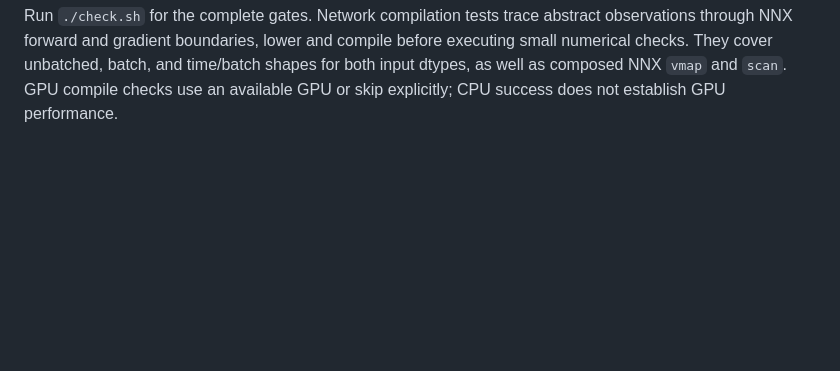
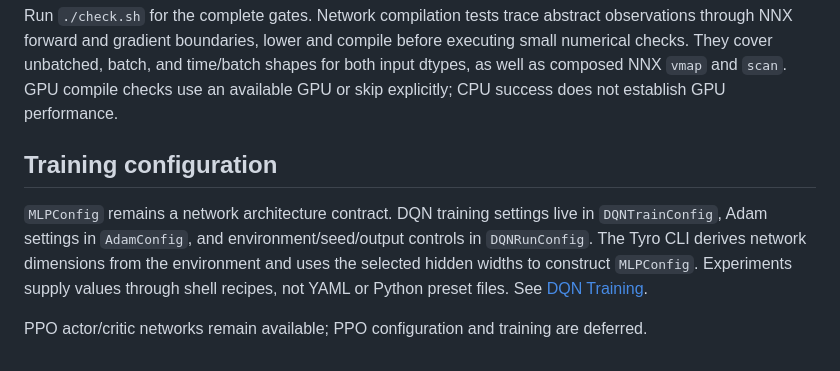
Before and after one commit to farazeid/jax-shapley, a Markdown page: docs/Agent Networks.md, the part around the change. Drawn GitHub-style; blank space fills up the shorter version.

```diff
--- a/docs/Agent Networks.md
+++ b/docs/Agent Networks.md
@@ -56,3 +56,13 @@ uv run --script scripts/networks_port/collect_fastsverl_networks.py \
 The script verifies the source commit and `models.py` contents before capture. It imports PyTorch through a typed optional-library adapter and does not add it to the project dependencies.
 
 Run `./check.sh` for the complete gates. Network compilation tests trace abstract observations through NNX forward and gradient boundaries, lower and compile before executing small numerical checks. They cover unbatched, batch, and time/batch shapes for both input dtypes, as well as composed NNX `vmap` and `scan`. GPU compile checks use an available GPU or skip explicitly; CPU success does not establish GPU performance.
+
+## Training configuration
+
+`MLPConfig` remains a network architecture contract. DQN training settings live in
+`DQNTrainConfig`, Adam settings in `AdamConfig`, and environment/seed/output controls
+in `DQNRunConfig`. The Tyro CLI derives network dimensions from the environment and
+uses the selected hidden widths to construct `MLPConfig`. Experiments supply values
+through shell recipes, not YAML or Python preset files. See [DQN Training](DQN%20Training.md).
+
+PPO actor/critic networks remain available; PPO configuration and training are deferred.
```
Also changed, not shown: README.md (+13 -1 lines), docs/DQN Training.md (added, +181 -0 lines).
